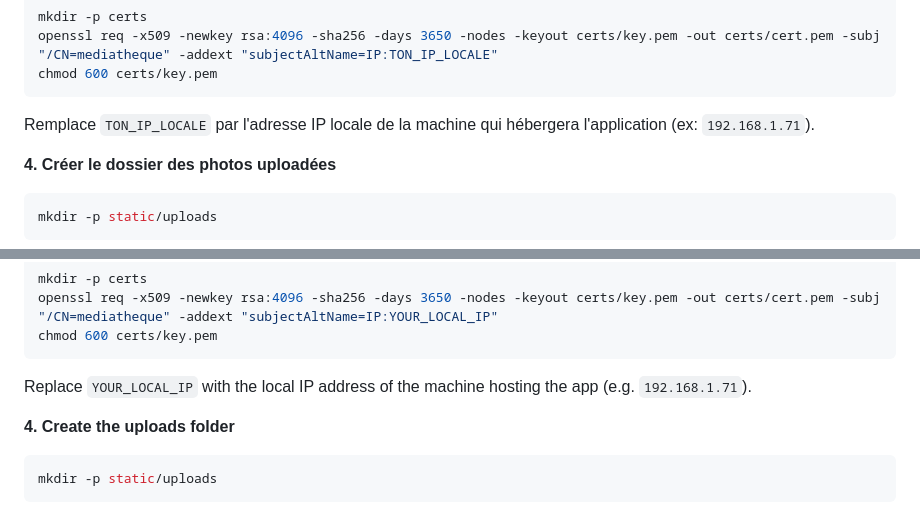
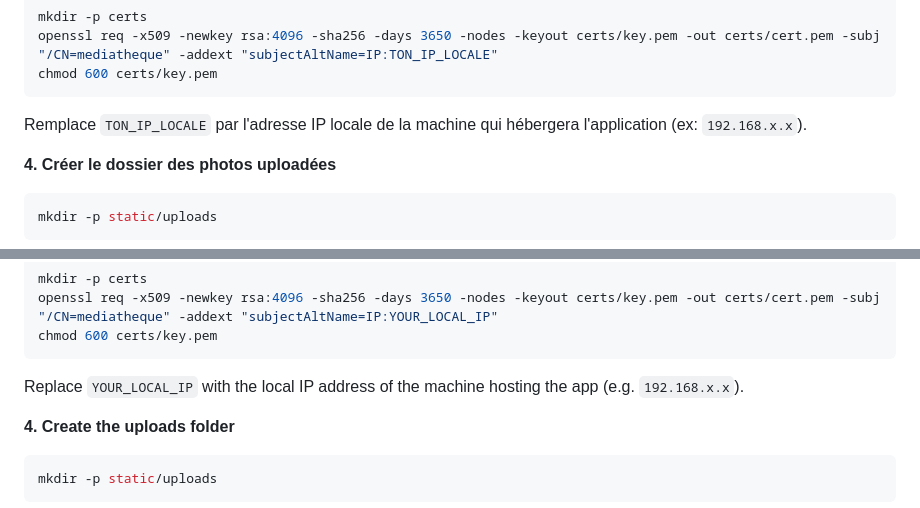
Before and after one commit to DonYsidro/HomeMediatheque, a Markdown page: README.md, 2 parts joined by grey strips. Rendered like a GitHub page.

Commit message:
Ajout d'une correction au Readme

````diff
--- a/README.md
+++ b/README.md
@@ -50,7 +50,7 @@ mkdir -p certs
 openssl req -x509 -newkey rsa:4096 -sha256 -days 3650 -nodes -keyout certs/key.pem -out certs/cert.pem -subj "/CN=mediatheque" -addext "subjectAltName=IP:TON_IP_LOCALE"
 chmod 600 certs/key.pem
 ```
-Remplace `TON_IP_LOCALE` par l'adresse IP locale de la machine qui hébergera l'application (ex: `192.168.1.71`).
+Remplace `TON_IP_LOCALE` par l'adresse IP locale de la machine qui hébergera l'application (ex: `192.168.x.x`).
 
 **4. Créer le dossier des photos uploadées**
 ```bash
@@ -130,7 +130,7 @@ mkdir -p certs
 openssl req -x509 -newkey rsa:4096 -sha256 -days 3650 -nodes -keyout certs/key.pem -out certs/cert.pem -subj "/CN=mediatheque" -addext "subjectAltName=IP:YOUR_LOCAL_IP"
 chmod 600 certs/key.pem
 ```
-Replace `YOUR_LOCAL_IP` with the local IP address of the machine hosting the app (e.g. `192.168.1.71`).
+Replace `YOUR_LOCAL_IP` with the local IP address of the machine hosting the app (e.g. `192.168.x.x`).
 
 **4. Create the uploads folder**
 ```bash
````
